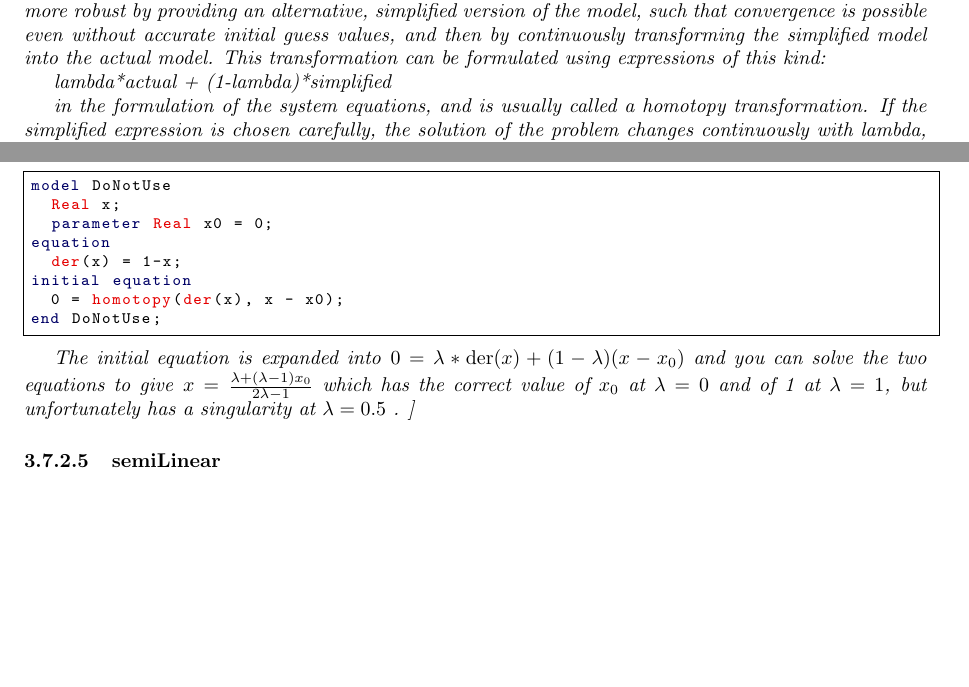
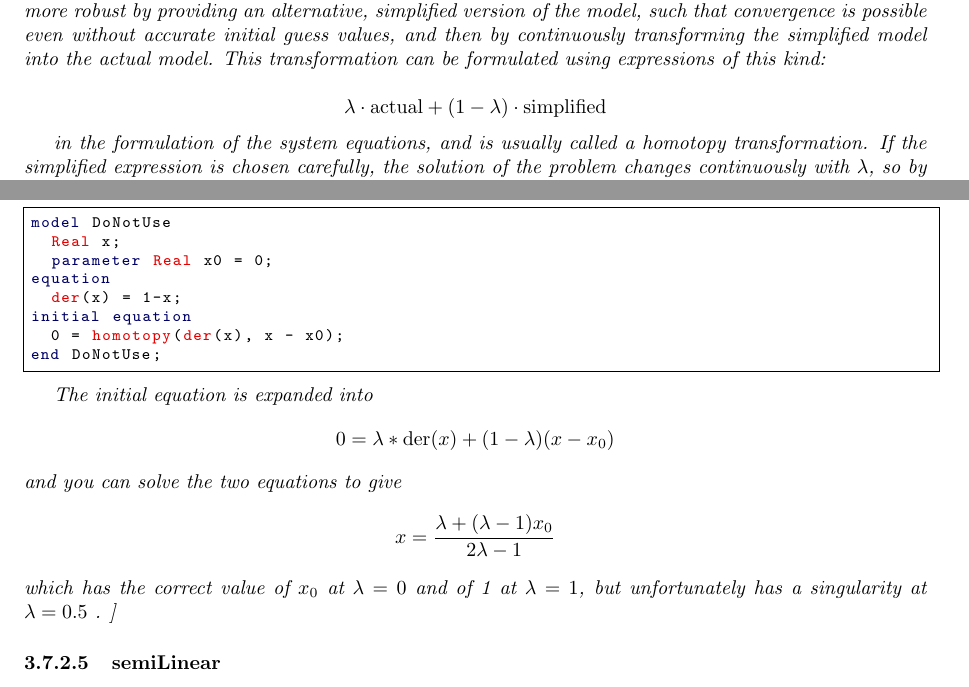
Before and after one commit to modelica/ModelicaSpecification, a LaTeX thesis (MLS.tex, which reads chapters/operatorsandexpressions.tex): two parts of pages 23 and 25 of 282 before the commit and two parts of pages 23 and 25 of 283 after it, joined at a grey line, cut so that both start at the same text, the shorter picture padded with empty space. Compiled offline with pdfLaTeX.

Commit message:
spatialDistribution space;Homotopy proper lambda

```diff
--- a/chapters/operatorsandexpressions.tex
+++ b/chapters/operatorsandexpressions.tex
@@ -837,11 +837,11 @@ possible even without accurate initial guess values, and then by
 continuously transforming the simplified model into the actual model.
 This transformation can be formulated using expressions of this kind:}
 
-\emph{lambda*actual + (1-lambda)*simplified}
+$$\lambda\cdot\text{actual} + (1-\lambda)\cdot\text{simplified}$$
 
 \emph{in the formulation of the system equations, and is usually called
 a homotopy transformation. If the simplified expression is chosen
-carefully, the solution of the problem changes continuously with lambda,
+carefully, the solution of the problem changes continuously with $\lambda$,
 so by taking small enough steps it is possible to eventually obtain the
 solution of the actual problem.}
 
@@ -969,9 +969,9 @@ end DoNotUse;
 \end{lstlisting}
 
 \emph{The initial equation is expanded into}
-$ 0 = \lambda*\mathrm{der}(x)+(1-\lambda)(x-x_0)$
+$$ 0 = \lambda*\mathrm{der}(x)+(1-\lambda)(x-x_0)$$
 \emph{and you can solve the two equations to give}
-$ x=\frac{\lambda+(\lambda-1)x_0}{2\lambda-1}$
+$$ x=\frac{\lambda+(\lambda-1)x_0}{2\lambda-1}$$
 \emph{which has the correct value of $x_0$ at $\lambda = 0$ and of 1 at $\lambda= 1$, but unfortunately has a singularity at $\lambda = 0.5 $ .}
 \emph{{]}}
 
```
Also changed, not shown: chapters/operatorsandexpressions.tex (2 more changed lines).
